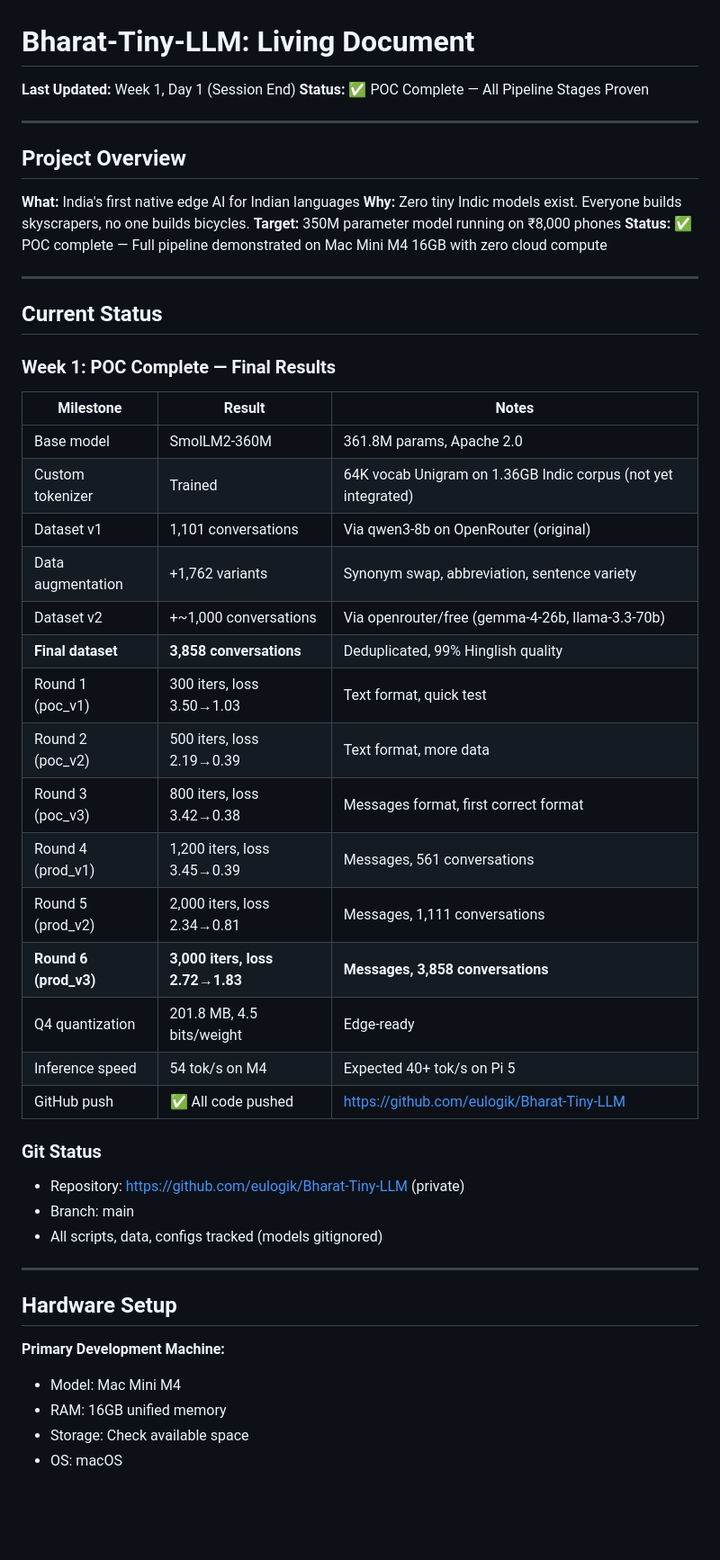
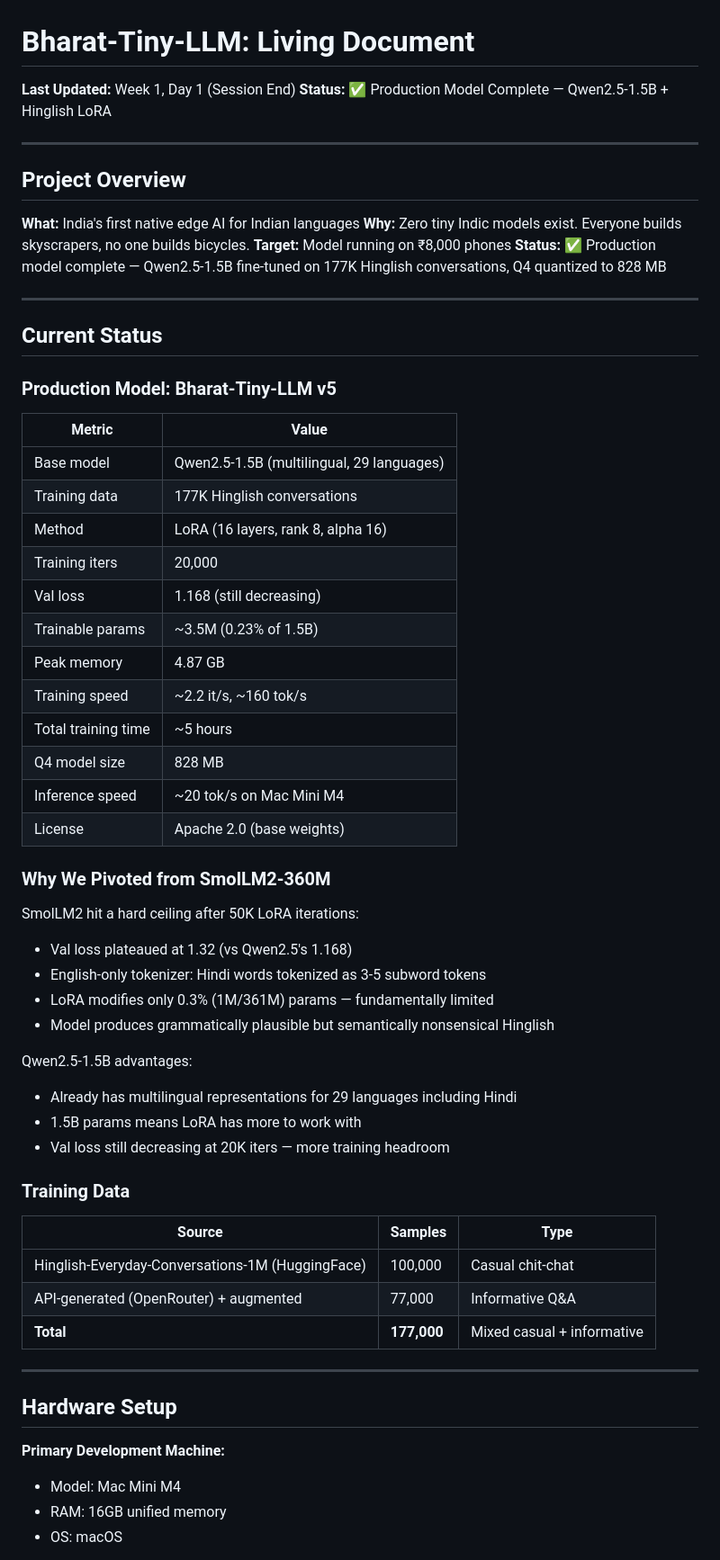
Before and after one commit to eulogik/Bharat-Tiny-LLM, a Markdown page: living.md, the part around one of its changes. Shown at 90% size. GitHub-like rendering; blank space fills up the shorter version.

```diff
--- a/living.md
+++ b/living.md
@@ -1,6 +1,6 @@
 # Bharat-Tiny-LLM: Living Document
 **Last Updated:** Week 1, Day 1 (Session End)
-**Status:** ✅ POC Complete — All Pipeline Stages Proven
+**Status:** ✅ Production Model Complete — Qwen2.5-1.5B + Hinglish LoRA
 
 ---
 
@@ -8,37 +8,50 @@
 
 **What:** India's first native edge AI for Indian languages
 **Why:** Zero tiny Indic models exist. Everyone builds skyscrapers, no one builds bicycles.
-**Target:** 350M parameter model running on ₹8,000 phones
-**Status:** ✅ POC complete — Full pipeline demonstrated on Mac Mini M4 16GB with zero cloud compute
+**Target:** Model running on ₹8,000 phones
+**Status:** ✅ Production model complete — Qwen2.5-1.5B fine-tuned on 177K Hinglish conversations, Q4 quantized to 828 MB
 
 ---
 
 ## Current Status
 
-### Week 1: POC Complete — Final Results
+### Production Model: Bharat-Tiny-LLM v5
 
-| Milestone | Result | Notes |
-|-----------|--------|-------|
-| Base model | SmolLM2-360M | 361.8M params, Apache 2.0 |
-| Custom tokenizer | Trained | 64K vocab Unigram on 1.36GB Indic corpus (not yet integrated) |
-| Dataset v1 | 1,101 conversations | Via qwen3-8b on OpenRouter (original) |
-| Data augmentation | +1,762 variants | Synonym swap, abbreviation, sentence variety |
-| Dataset v2 | +~1,000 conversations | Via openrouter/free (gemma-4-26b, llama-3.3-70b) |
-| **Final dataset** | **3,858 conversations** | Deduplicated, 99% Hinglish quality |
-| Round 1 (poc_v1) | 300 iters, loss 3.50→1.03 | Text format, quick test |
-| Round 2 (poc_v2) | 500 iters, loss 2.19→0.39 | Text format, more data |
-| Round 3 (poc_v3) | 800 iters, loss 3.42→0.38 | Messages format, first correct format |
-| Round 4 (prod_v1) | 1,200 iters, loss 3.45→0.39 | Messages, 561 conversations |
-| Round 5 (prod_v2) | 2,000 iters, loss 2.34→0.81 | Messages, 1,111 conversations |
-| **Round 6 (prod_v3)** | **3,000 iters, loss 2.72→1.83** | **Messages, 3,858 conversations** |
-| Q4 quantization | 201.8 MB, 4.5 bits/weight | Edge-ready |
-| Inference speed | 54 tok/s on M4 | Expected 40+ tok/s on Pi 5 |
-| GitHub push | ✅ All code pushed | https://github.com/eulogik/Bharat-Tiny-LLM |
+| Metric | Value |
+|--------|-------|
+| Base model | Qwen2.5-1.5B (multilingual, 29 languages) |
+| Training data | 177K Hinglish conversations |
+| Method | LoRA (16 layers, rank 8, alpha 16) |
+| Training iters | 20,000 |
+| Val loss | 1.168 (still decreasing) |
+| Trainable params | ~3.5M (0.23% of 1.5B) |
+| Peak memory | 4.87 GB |
+| Training speed | ~2.2 it/s, ~160 tok/s |
+| Total training time | ~5 hours |
+| Q4 model size | 828 MB |
+| Inference speed | ~20 tok/s on Mac Mini M4 |
+| License | Apache 2.0 (base weights) |
 
-### Git Status
-- Repository: https://github.com/eulogik/Bharat-Tiny-LLM (private)
-- Branch: main
-- All scripts, data, configs tracked (models gitignored)
+### Why We Pivoted from SmolLM2-360M
+
+SmolLM2 hit a hard ceiling after 50K LoRA iterations:
+- Val loss plateaued at 1.32 (vs Qwen2.5's 1.168)
+- English-only tokenizer: Hindi words tokenized as 3-5 subword tokens
+- LoRA modifies only 0.3% (1M/361M) params — fundamentally limited
+- Model produces grammatically plausible but semantically nonsensical Hinglish
+
+Qwen2.5-1.5B advantages:
+- Already has multilingual representations for 29 languages including Hindi
+- 1.5B params means LoRA has more to work with
+- Val loss still decreasing at 20K iters — more training headroom
+
+### Training Data
+
+| Source | Samples | Type |
+|--------|---------|------|
+| Hinglish-Everyday-Conversations-1M (HuggingFace) | 100,000 | Casual chit-chat |
+| API-generated (OpenRouter) + augmented | 77,000 | Informative Q&A |
+| **Total** | **177,000** | Mixed casual + informative |
 
 ---
 
@@ -47,6 +60,5 @@
 **Primary Development Machine:**
 - Model: Mac Mini M4
 - RAM: 16GB unified memory
-- Storage: Check available space
 - OS: macOS
 
```
Also changed, not shown: other parts of living.md (+68 -226 lines).
